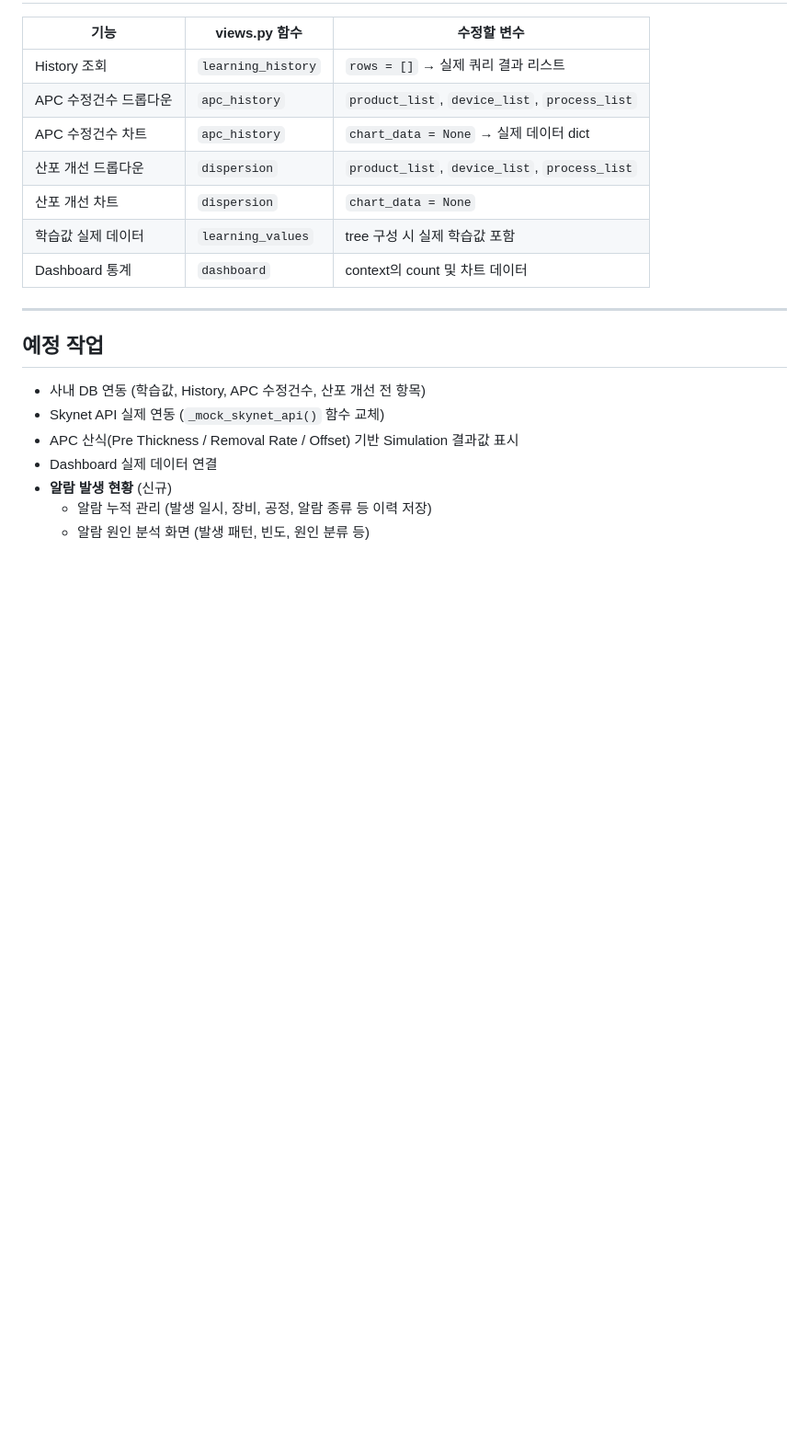
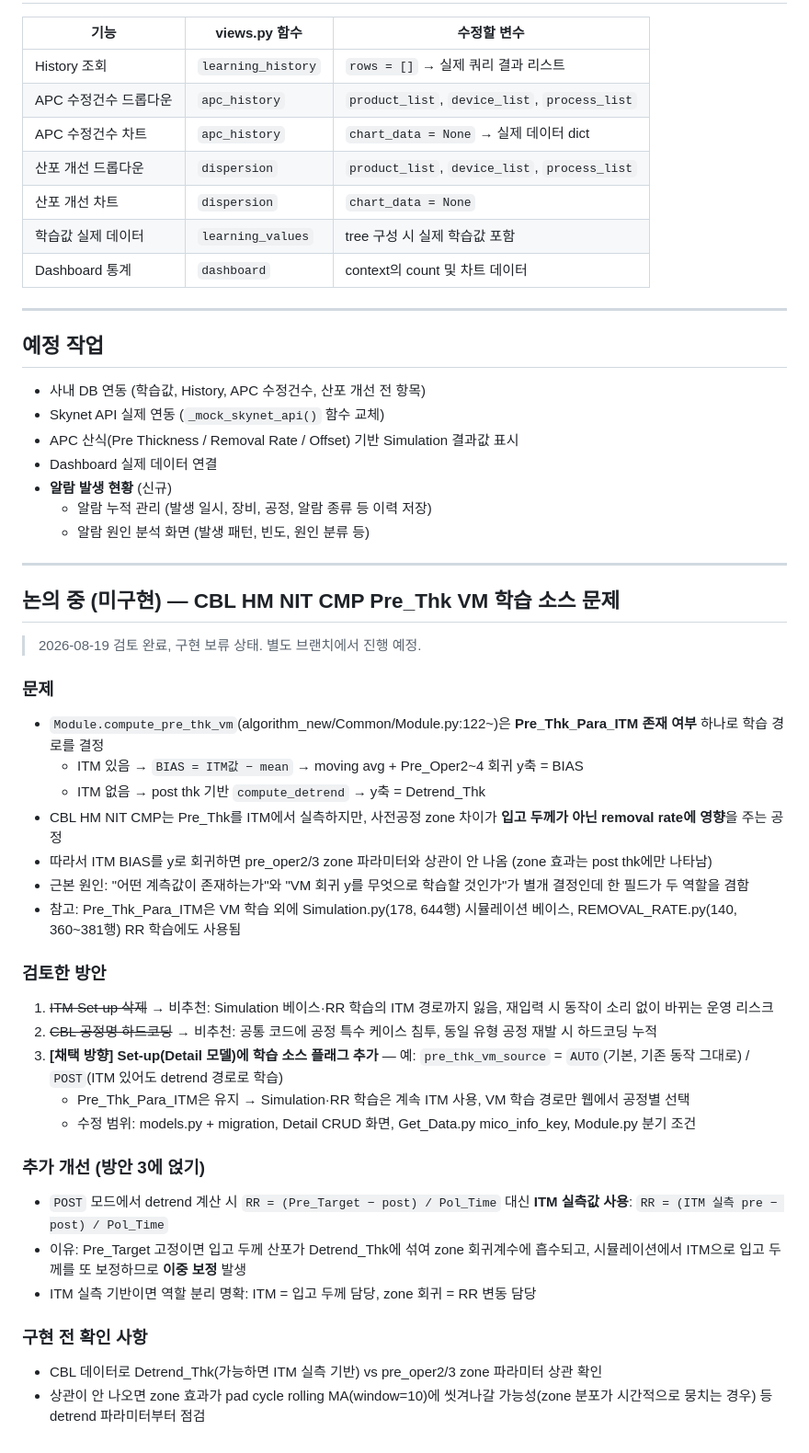
Before and after one commit to bonheon/MICO_Web, a Markdown page: CLAUDE.md, the part around the change. Shown at 92% size. Rendered like a GitHub page; blank space fills up the shorter version.

Commit message:
Document CBL HM NIT pre-thk VM learning source issue for later work
Record the reviewed problem (ITM-driven VM path misses zone-dependent
removal rate effects), the rejected options, the chosen direction
(Set-up flag pre_thk_vm_source AUTO/POST plus ITM-measured detrend),
and pre-implementation checks in CLAUDE.md so the discussion survives
this session.

Co-Authored-By: Claude Fable 5 <noreply@anthropic.com>
Claude-Session: https://claude.ai/code/session_011USkPz9BcbNbSihY4Z6RN7

```diff
--- a/CLAUDE.md
+++ b/CLAUDE.md
@@ -152,3 +152,34 @@ ADMIN (superuser만 노출)
 - **알람 발생 현황** (신규)
   - 알람 누적 관리 (발생 일시, 장비, 공정, 알람 종류 등 이력 저장)
   - 알람 원인 분석 화면 (발생 패턴, 빈도, 원인 분류 등)
+
+---
+
+## 논의 중 (미구현) — CBL HM NIT CMP Pre_Thk VM 학습 소스 문제
+
+> 2026-08-19 검토 완료, 구현 보류 상태. 별도 브랜치에서 진행 예정.
+
+### 문제
+- `Module.compute_pre_thk_vm`(algorithm_new/Common/Module.py:122~)은 **Pre_Thk_Para_ITM 존재 여부** 하나로 학습 경로를 결정
+  - ITM 있음 → `BIAS = ITM값 − mean` → moving avg + Pre_Oper2~4 회귀 y축 = BIAS
+  - ITM 없음 → post thk 기반 `compute_detrend` → y축 = Detrend_Thk
+- CBL HM NIT CMP는 Pre_Thk를 ITM에서 실측하지만, 사전공정 zone 차이가 **입고 두께가 아닌 removal rate에 영향**을 주는 공정
+- 따라서 ITM BIAS를 y로 회귀하면 pre_oper2/3 zone 파라미터와 상관이 안 나옴 (zone 효과는 post thk에만 나타남)
+- 근본 원인: "어떤 계측값이 존재하는가"와 "VM 회귀 y를 무엇으로 학습할 것인가"가 별개 결정인데 한 필드가 두 역할을 겸함
+- 참고: Pre_Thk_Para_ITM은 VM 학습 외에 Simulation.py(178, 644행) 시뮬레이션 베이스, REMOVAL_RATE.py(140, 360~381행) RR 학습에도 사용됨
+
+### 검토한 방안
+1. ~~ITM Set-up 삭제~~ → 비추천: Simulation 베이스·RR 학습의 ITM 경로까지 잃음, 재입력 시 동작이 소리 없이 바뀌는 운영 리스크
+2. ~~CBL 공정명 하드코딩~~ → 비추천: 공통 코드에 공정 특수 케이스 침투, 동일 유형 공정 재발 시 하드코딩 누적
+3. **[채택 방향] Set-up(Detail 모델)에 학습 소스 플래그 추가** — 예: `pre_thk_vm_source` = `AUTO`(기본, 기존 동작 그대로) / `POST`(ITM 있어도 detrend 경로로 학습)
+   - Pre_Thk_Para_ITM은 유지 → Simulation·RR 학습은 계속 ITM 사용, VM 학습 경로만 웹에서 공정별 선택
+   - 수정 범위: models.py + migration, Detail CRUD 화면, Get_Data.py mico_info_key, Module.py 분기 조건
+
+### 추가 개선 (방안 3에 얹기)
+- `POST` 모드에서 detrend 계산 시 `RR = (Pre_Target − post) / Pol_Time` 대신 **ITM 실측값 사용**: `RR = (ITM 실측 pre − post) / Pol_Time`
+- 이유: Pre_Target 고정이면 입고 두께 산포가 Detrend_Thk에 섞여 zone 회귀계수에 흡수되고, 시뮬레이션에서 ITM으로 입고 두께를 또 보정하므로 **이중 보정** 발생
+- ITM 실측 기반이면 역할 분리 명확: ITM = 입고 두께 담당, zone 회귀 = RR 변동 담당
+
+### 구현 전 확인 사항
+- CBL 데이터로 Detrend_Thk(가능하면 ITM 실측 기반) vs pre_oper2/3 zone 파라미터 상관 확인
+- 상관이 안 나오면 zone 효과가 pad cycle rolling MA(window=10)에 씻겨나갈 가능성(zone 분포가 시간적으로 뭉치는 경우) 등 detrend 파라미터부터 점검
```
